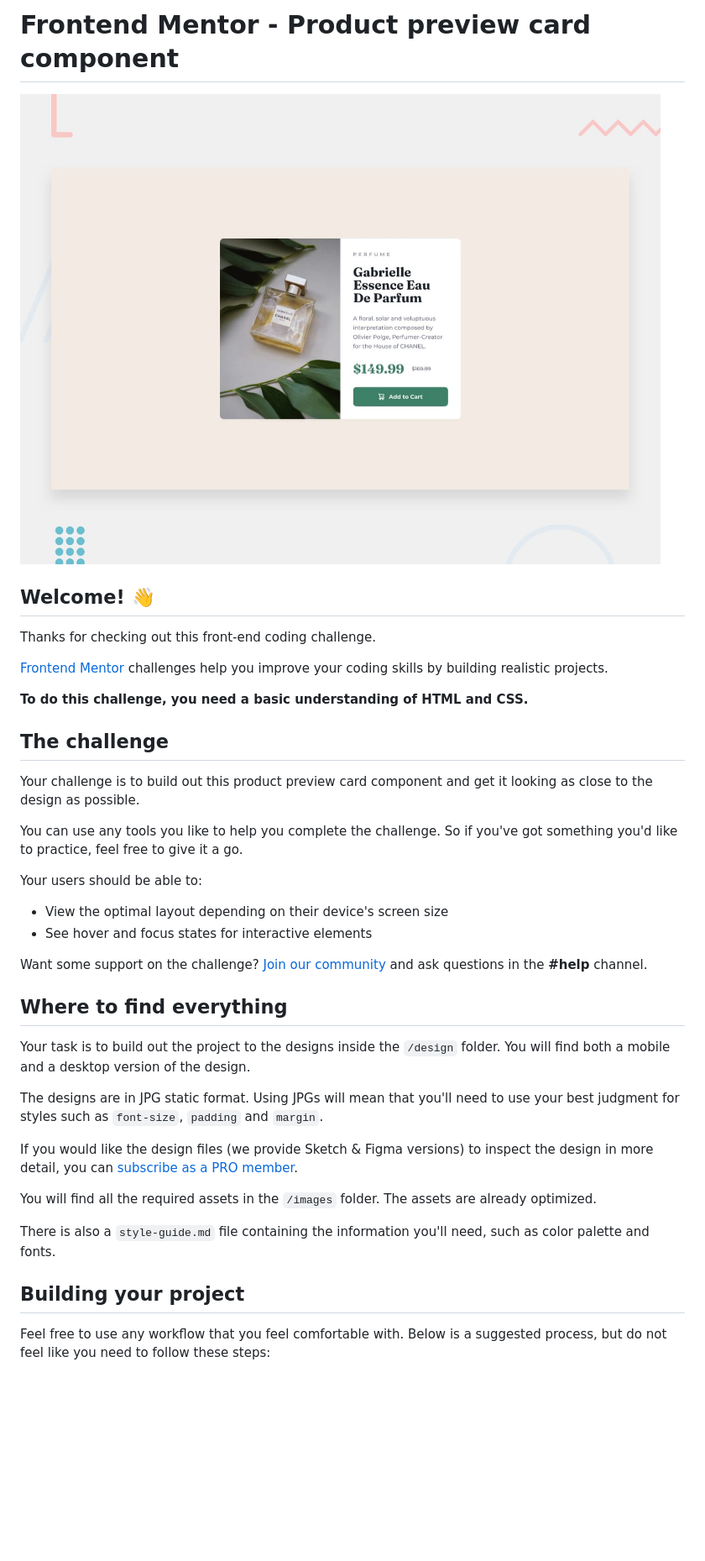
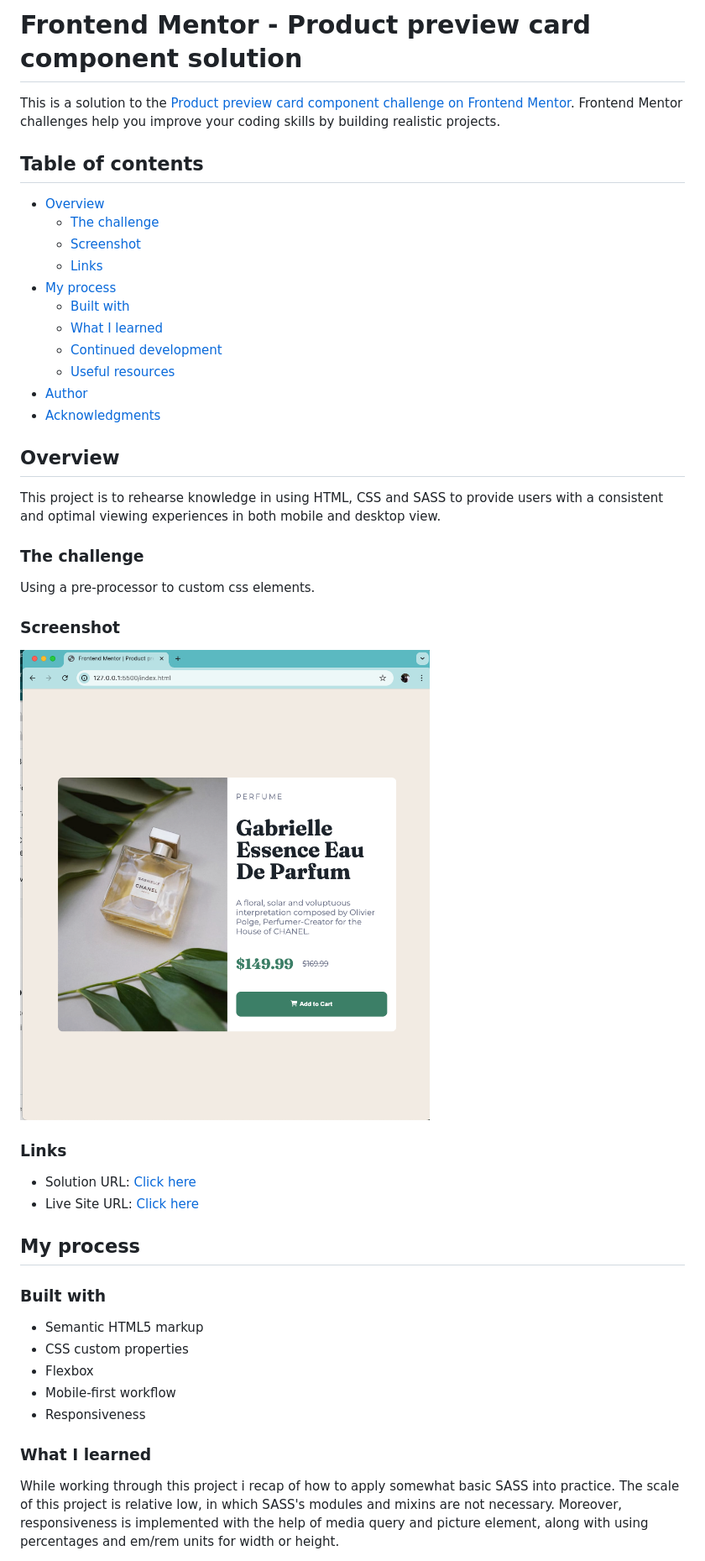
Before and after one commit to niophan/product-preview-card-component-fe_5, a Markdown page: README.md, the part around the change printed below. Shown: that part at 84% size. Drawn GitHub-style; pictures changed too: project-5.png (added); blank space fills up the shorter version.

Commit message:
submit desktop-version

```diff
--- a/README.md
+++ b/README.md
@@ -1,41 +1,52 @@
-# Frontend Mentor - Product preview card component
+# Frontend Mentor - Product preview card component solution
 
-![Design preview for the Product preview card component coding challenge](./design/desktop-preview.jpg)
+This is a solution to the [Product preview card component challenge on Frontend Mentor](https://www.frontendmentor.io/challenges/product-preview-card-component-GO7UmttRfa). Frontend Mentor challenges help you improve your coding skills by building realistic projects.
 
-## Welcome! 👋
+## Table of contents
 
-Thanks for checking out this front-end coding challenge.
+- [Overview](#overview)
+  - [The challenge](#the-challenge)
+  - [Screenshot](#screenshot)
+  - [Links](#links)
+- [My process](#my-process)
+  - [Built with](#built-with)
+  - [What I learned](#what-i-learned)
+  - [Continued development](#continued-development)
+  - [Useful resources](#useful-resources)
+- [Author](#author)
+- [Acknowledgments](#acknowledgments)
 
-[Frontend Mentor](https://www.frontendmentor.io) challenges help you improve your coding skills by building realistic projects.
 
-**To do this challenge, you need a basic understanding of HTML and CSS.**
+## Overview
 
-## The challenge
+This project is to rehearse knowledge in using HTML, CSS and SASS to provide users with a consistent and optimal viewing experiences in both mobile and desktop view.
 
-Your challenge is to build out this product preview card component and get it looking as close to the design as possible.
+### The challenge
 
-You can use any tools you like to help you complete the challenge. So if you've got something you'd like to practice, feel free to give it a go.
+Using a pre-processor to custom css elements.
 
-Your users should be able to:
+### Screenshot
 
-- View the optimal layout depending on their device's screen size
-- See hover and focus states for interactive elements
+![](./project-5.png)
 
-Want some support on the challenge? [Join our community](https://www.frontendmentor.io/community) and ask questions in the **#help** channel.
 
-## Where to find everything
+### Links
 
-Your task is to build out the project to the designs inside the `/design` folder. You will find both a mobile and a desktop version of the design.
+- Solution URL: [Click here](https://github.com/niophan/product-preview-card-component-fe_5)
+- Live Site URL: [Click here](https://niophan.github.io/product-preview-card-component-fe_5/)
 
-The designs are in JPG static format. Using JPGs will mean that you'll need to use your best judgment for styles such as `font-size`, `padding` and `margin`.
+## My process
 
-If you would like the design files (we provide Sketch & Figma versions) to inspect the design in more detail, you can [subscribe as a PRO member](https://www.frontendmentor.io/pro).
+### Built with
 
-You will find all the required assets in the `/images` folder. The assets are already optimized.
+- Semantic HTML5 markup
+- CSS custom properties
+- Flexbox
+- Mobile-first workflow
+- Responsiveness
 
-There is also a `style-guide.md` file containing the information you'll need, such as color palette and fonts.
 
-## Building your project
+### What I learned
 
-Feel free to use any workflow that you feel comfortable with. Below is a suggested process, but do not feel like you need to follow these steps:
+While working through this project i recap of how to apply somewhat basic SASS into practice. The scale of this project is relative low, in which SASS's modules and mixins are not necessary. Moreover, responsiveness is implemented with the help of media query and picture element, along with using percentages and em/rem units for width or height.
 
```
Also changed, not shown: other parts of README.md (+32 -37 lines), README-template.md (deleted, +0 -111 lines), 4 other files.
